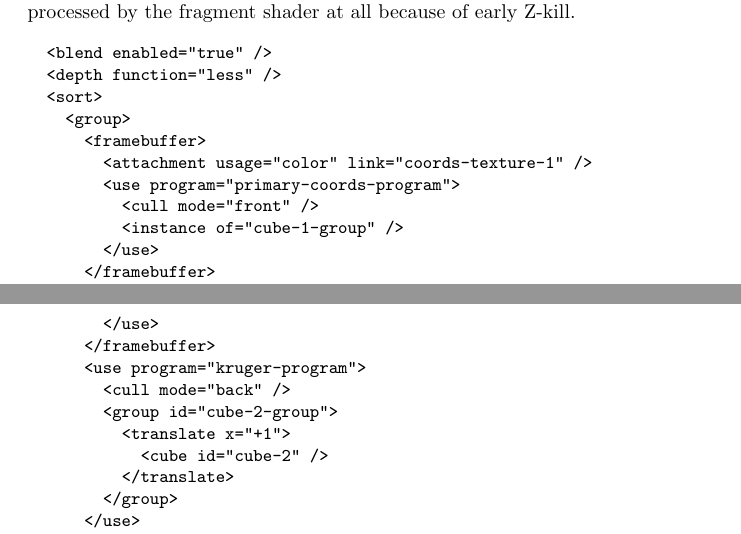
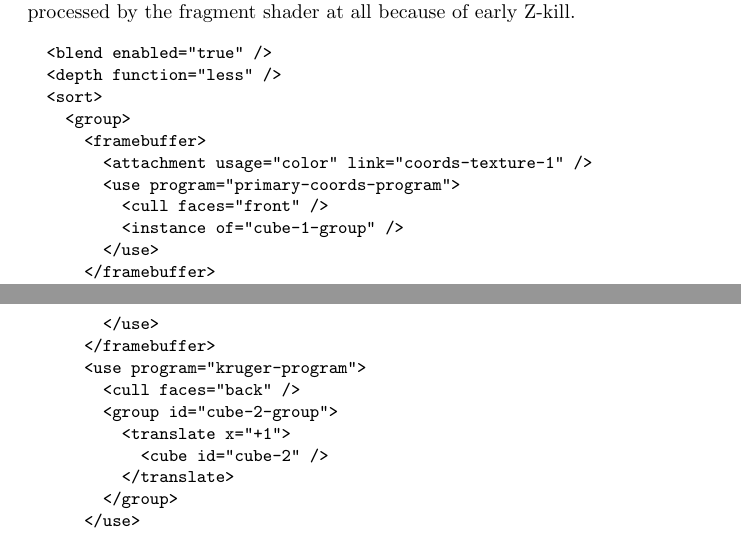
Before and after one commit to adbrown85/paper, a LaTeX paper (paper.tex): two parts of pages 12 and 13 of 18, joined at a grey line, cut so that both start at the same text. Compiled offline with pdfLaTeX.

Commit message:
Fixed using 'mode' attribute for 'cull' node instead of 'faces'

```diff
--- a/paper.tex
+++ b/paper.tex
@@ -521,7 +521,7 @@ processed by the fragment shader at all because of early Z-kill.
       <framebuffer>
         <attachment usage="color" link="coords-texture-1" />
         <use program="primary-coords-program">
-          <cull mode="front" />
+          <cull faces="front" />
           <instance of="cube-1-group" />
         </use>
       </framebuffer>
@@ -543,7 +543,7 @@ processed by the fragment shader at all because of early Z-kill.
         </use>
       </framebuffer>
       <use program="kruger-program">
-        <cull mode="back" />
+        <cull faces="back" />
         <group id="cube-2-group">
           <translate x="+1">
             <cube id="cube-2" />
```
Also changed, not shown: paper.tex (4 more changed lines).
